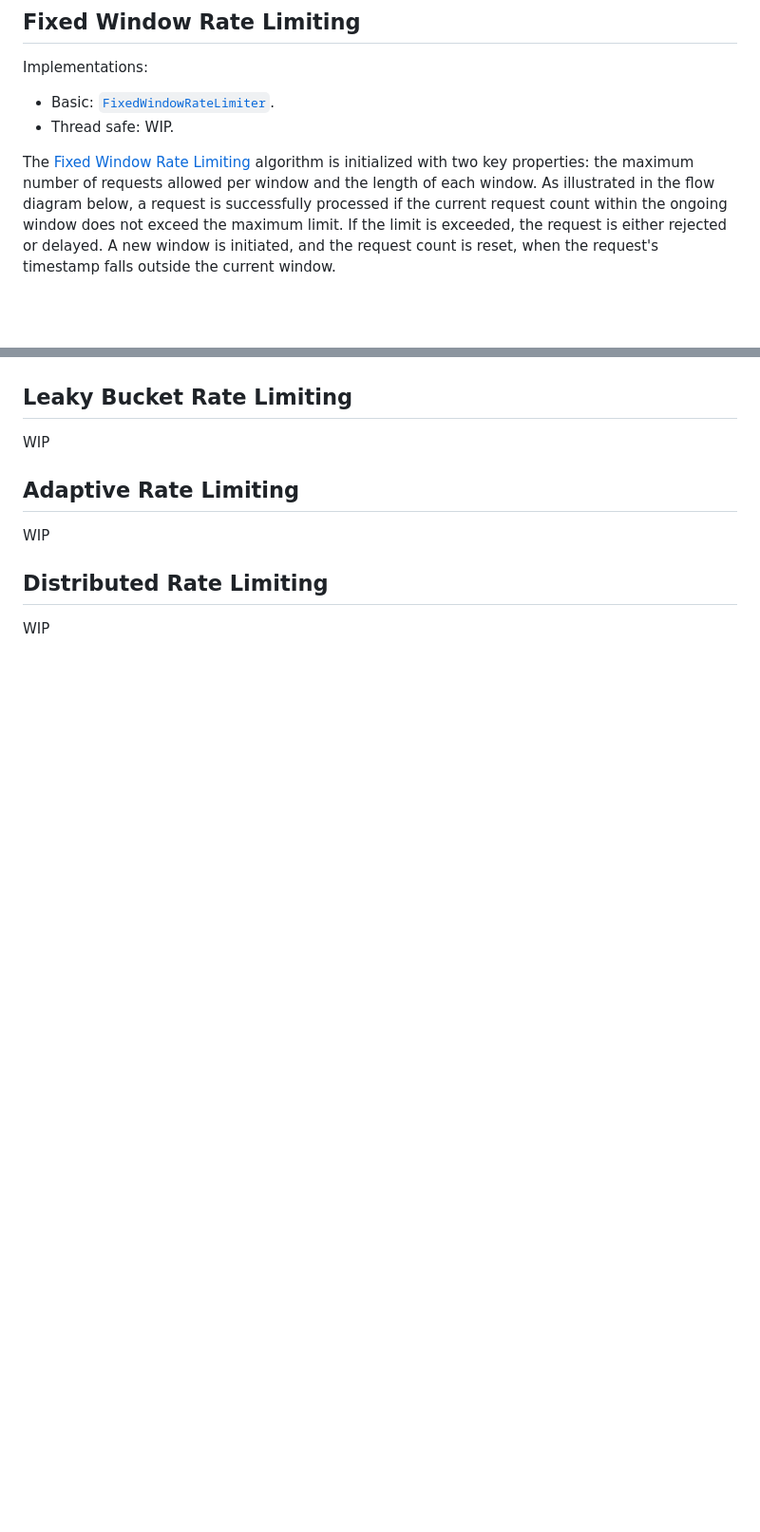
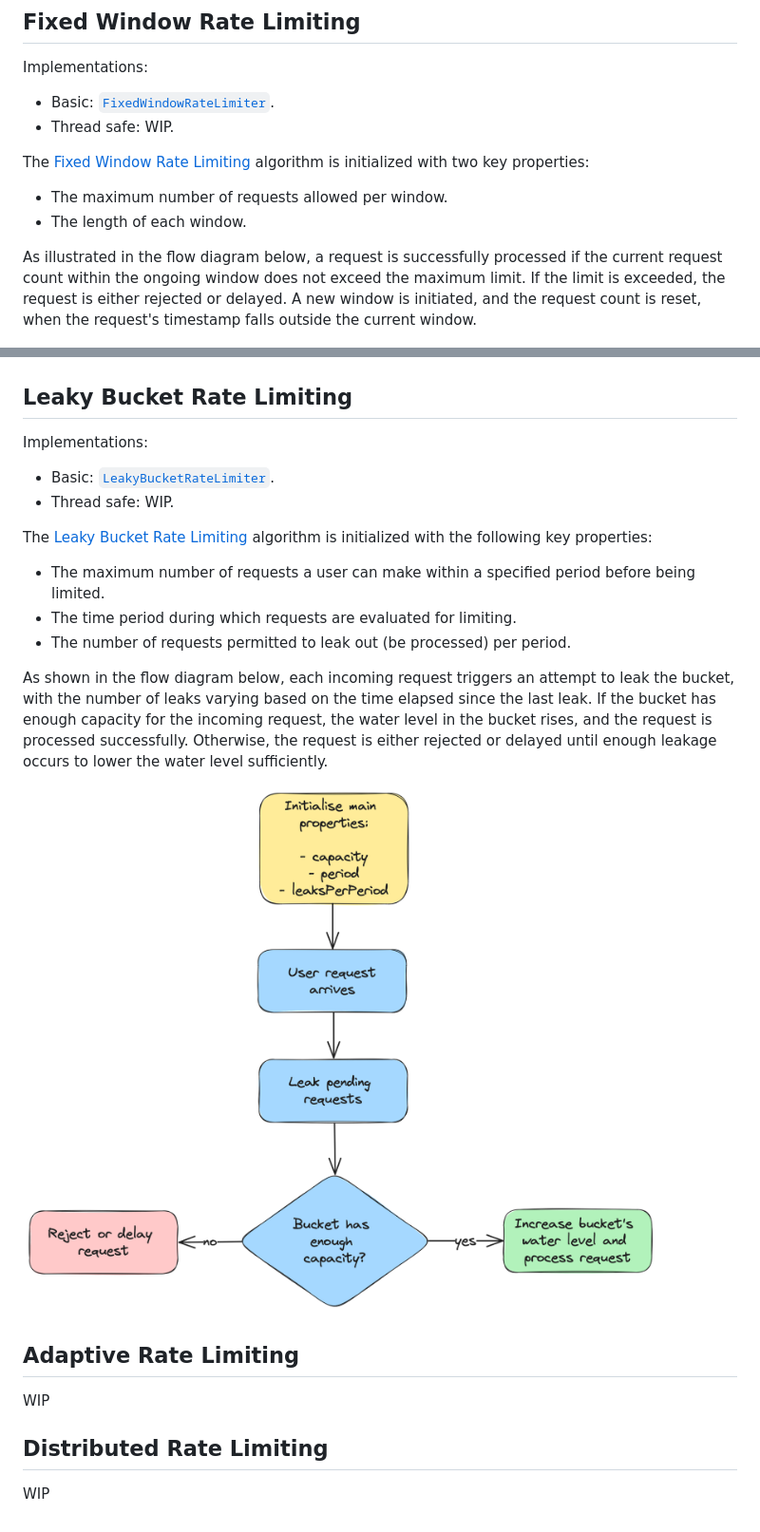
Before and after one commit to rdiachenko/rd-blog, a Markdown page: rate-limiting/README.md, 2 parts joined by grey strips. Shown at 95% size. Rendered like a GitHub page; pictures changed too: rate-limiting/docs/leaky-bucket-algorithm-flow-diagram.png (added); blank space fills up the shorter version.

Commit message:
add readme for leaky bucket algorithm

```diff
--- a/rate-limiting/README.md
+++ b/rate-limiting/README.md
@@ -18,7 +18,11 @@ Implementations:
 - Basic: [`FixedWindowRateLimiter`](lib/src/main/java/com/rdiachenko/ratelimiting/FixedWindowRateLimiter.java).
 - Thread safe: WIP.
 
-The [Fixed Window Rate Limiting](https://www.rdiachenko.com/posts/arch/rate-limiting/fixed-window-algorithm/) algorithm is initialized with two key properties: the maximum number of requests allowed per window and the length of each window. As illustrated in the flow diagram below, a request is successfully processed if the current request count within the ongoing window does not exceed the maximum limit. If the limit is exceeded, the request is either rejected or delayed. A new window is initiated, and the request count is reset, when the request's timestamp falls outside the current window.
+The [Fixed Window Rate Limiting](https://www.rdiachenko.com/posts/arch/rate-limiting/fixed-window-algorithm/) algorithm is initialized with two key properties:
+- The maximum number of requests allowed per window.
+- The length of each window.
+
+As illustrated in the flow diagram below, a request is successfully processed if the current request count within the ongoing window does not exceed the maximum limit. If the limit is exceeded, the request is either rejected or delayed. A new window is initiated, and the request count is reset, when the request's timestamp falls outside the current window.
 
 ![Flow Diagram for Fixed Window Algorithm](docs/fixed-window-algorithm-flow-diagram.png "Flow Diagram for Fixed Window Algorithm")
 
@@ -50,7 +58,18 @@ As shown in the flow diagram below, an attempt to refill the token bucket is mad
 
 ## Leaky Bucket Rate Limiting
 
-WIP
+Implementations:
+- Basic: [`LeakyBucketRateLimiter`](lib/src/main/java/com/rdiachenko/ratelimiting/LeakyBucketRateLimiter.java).
+- Thread safe: WIP.
+
+The [Leaky Bucket Rate Limiting](https://www.rdiachenko.com/posts/arch/rate-limiting/leaky-bucket-algorithm/) algorithm is initialized with the following key properties:
+- The maximum number of requests a user can make within a specified period before being limited.
+- The time period during which requests are evaluated for limiting.
+- The number of requests permitted to leak out (be processed) per period.
+
+As shown in the flow diagram below, each incoming request triggers an attempt to leak the bucket, with the number of leaks varying based on the time elapsed since the last leak. If the bucket has enough capacity for the incoming request, the water level in the bucket rises, and the request is processed successfully. Otherwise, the request is either rejected or delayed until enough leakage occurs to lower the water level sufficiently.
+
+![Flow Diagram for Leaky Bucket Algorithm](docs/leaky-bucket-algorithm-flow-diagram.png "Flow Diagram for Leaky Bucket Algorithm")
 
 ## Adaptive Rate Limiting
 
```
Also changed, not shown: other parts of rate-limiting/README.md (+5 -1 lines).
